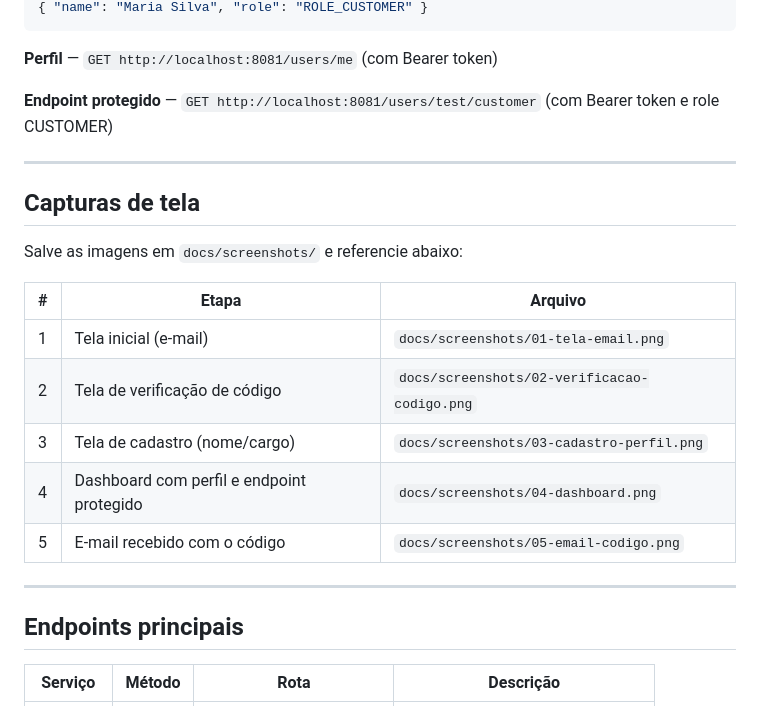
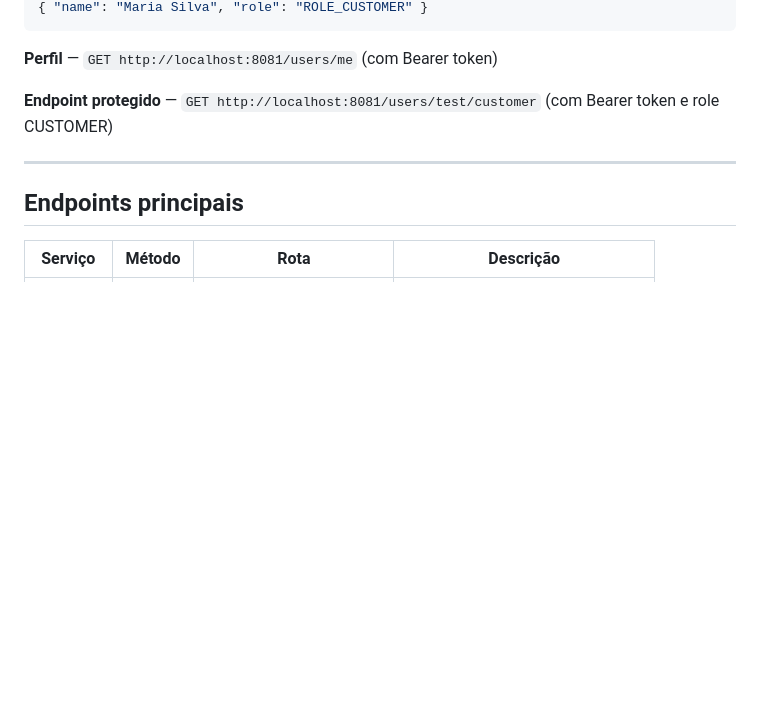
Before and after one commit to Rafaela-Mello/Projeto_Final_web3_CP303061X, a Markdown page: README.md, the part around the change. Drawn GitHub-style; blank space fills up the shorter version.

```diff
--- a/README.md
+++ b/README.md
@@ -240,28 +240,6 @@ Authorization: Bearer <token>
 
 ---
 
-## Capturas de tela
-
-Salve as imagens em `docs/screenshots/` e referencie abaixo:
-
-| # | Etapa | Arquivo |
-|---|-------|---------|
-| 1 | Tela inicial (e-mail) | `docs/screenshots/01-tela-email.png` |
-| 2 | Tela de verificação de código | `docs/screenshots/02-verificacao-codigo.png` |
-| 3 | Tela de cadastro (nome/cargo) | `docs/screenshots/03-cadastro-perfil.png` |
-| 4 | Dashboard com perfil e endpoint protegido | `docs/screenshots/04-dashboard.png` |
-| 5 | E-mail recebido com o código | `docs/screenshots/05-email-codigo.png` |
-
-<!-- Descomente após adicionar as imagens:
-![Tela inicial](docs/screenshots/01-tela-email.png)
-![Verificação de código](docs/screenshots/02-verificacao-codigo.png)
-![Cadastro de perfil](docs/screenshots/03-cadastro-perfil.png)
-![Dashboard](docs/screenshots/04-dashboard.png)
-![E-mail com código](docs/screenshots/05-email-codigo.png)
--->
-
----
-
 ## Endpoints principais
 
 | Serviço | Método | Rota | Descrição |
```
